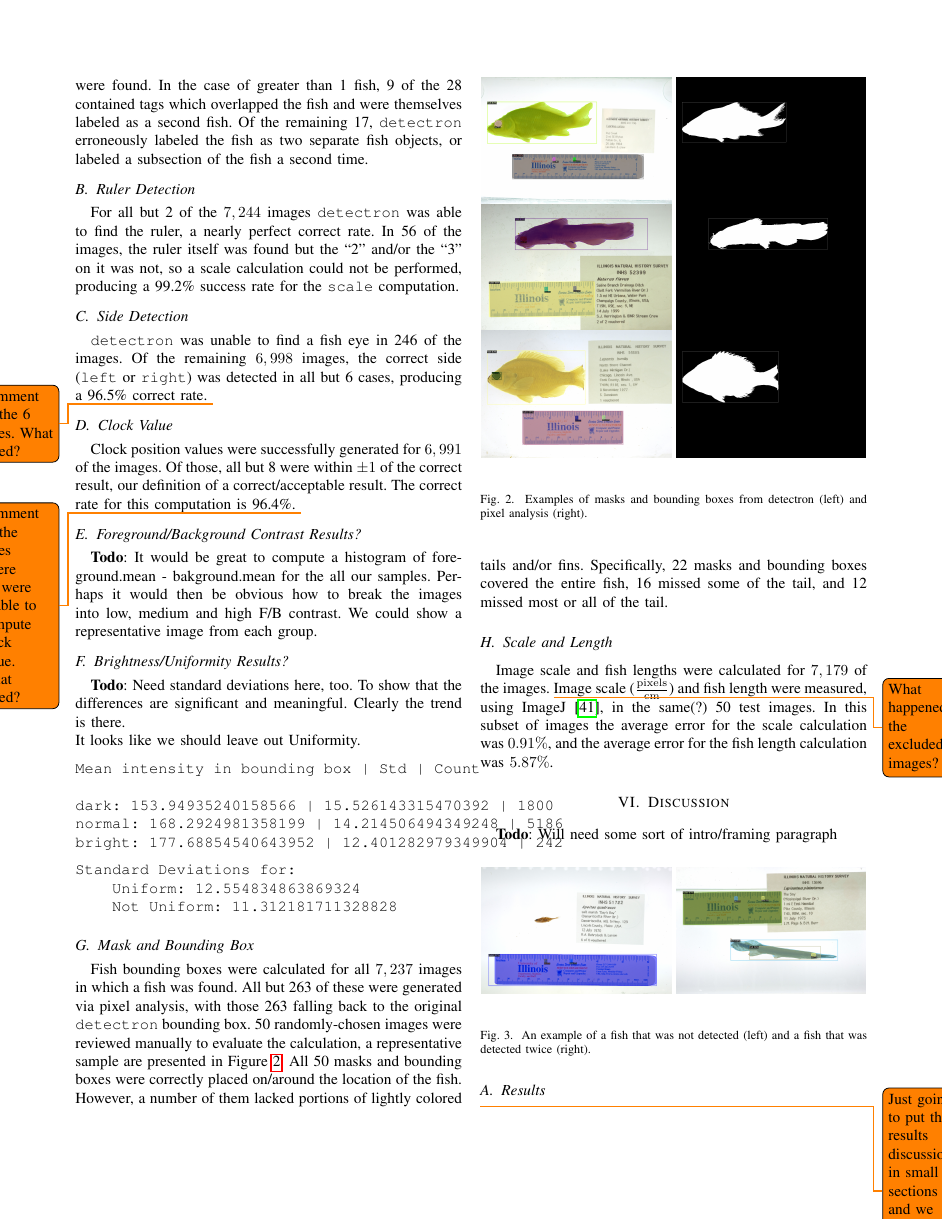
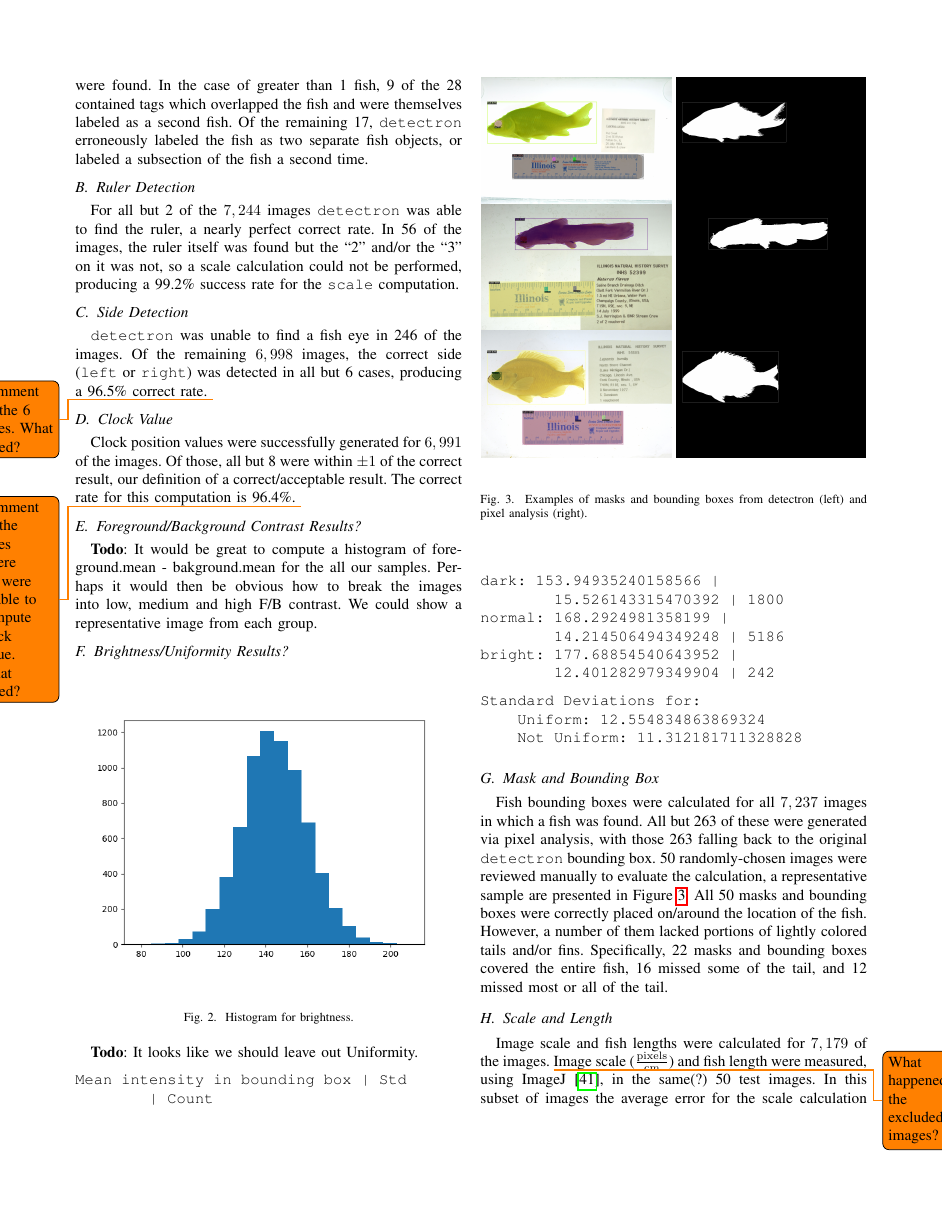
Before and after one commit to thibaulttabarin/BGNN_metadata, a LaTeX paper (paper/paper_new.tex): page 6 of 9. Compiled offline with pdfLaTeX; a missing font is replaced by an installed copy or a similar font; a LaTeX package or settings file that is missing is left out.

Commit message:
Added histogram (without labels yet)

```diff
--- a/paper/paper_new.tex
+++ b/paper/paper_new.tex
@@ -557,16 +557,23 @@ and high F/B contrast.  We could show a representative image from each
 group.
 
 \subsection{Brightness/Uniformity Results?}
-\textbf{Todo}: Need standard deviations here, too. To show that the
-differences are significant and meaningful. Clearly the trend is there.\newline
-It looks like we should leave out Uniformity.
+\begin{figure}[H]
+  \centering
+  \includegraphics[width=\linewidth]{images/histo}
+  \caption{Histogram for brightness.}
+\end{figure}
+\textbf{Todo}: It looks like we should leave out Uniformity.
 
 \begin{verbatim}
-Mean intensity in bounding box | Std | Count
+Mean intensity in bounding box | Std
+        | Count
 
-dark: 153.94935240158566 | 15.526143315470392 | 1800
-normal: 168.2924981358199 | 14.214506494349248 | 5186
-bright: 177.68854540643952 | 12.401282979349904 | 242
+dark: 153.94935240158566 |
+        15.526143315470392 | 1800
+normal: 168.2924981358199 |
+        14.214506494349248 | 5186
+bright: 177.68854540643952 |
+        12.401282979349904 | 242
 \end{verbatim}
 \begin{verbatim}
 Standard Deviations for:
```
Also changed, not shown: paper/images/histo.png (added).
